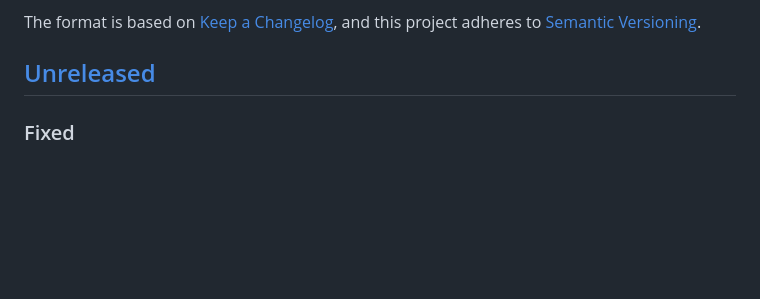
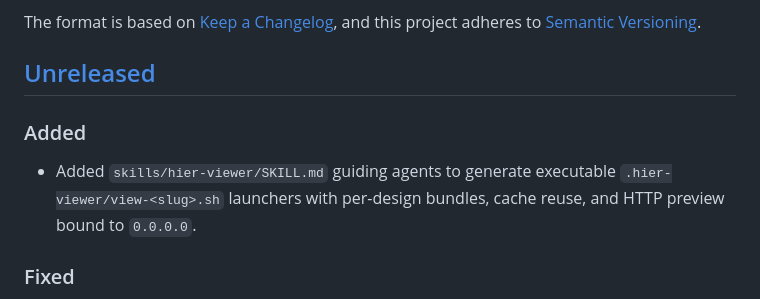
Before and after one commit to cyril0124/hier-viewer, a Markdown page: CHANGELOG.md, the part around the change. Drawn GitHub-style; blank space fills up the shorter version.

Commit message:
docs: add hier-viewer launch script skill

```diff
--- a/CHANGELOG.md
+++ b/CHANGELOG.md
@@ -6,6 +6,10 @@ The format is based on [Keep a Changelog](https://keepachangelog.com/en/1.1.0/),
 and this project adheres to [Semantic Versioning](https://semver.org/spec/v2.0.0.html).
 
 ## [Unreleased]
+
+### Added
+
+- Added `skills/hier-viewer/SKILL.md` guiding agents to generate executable `.hier-viewer/view-<slug>.sh` launchers with per-design bundles, cache reuse, and HTTP preview bound to `0.0.0.0`.
 
 ### Fixed
 
```
Also changed, not shown: skills/hier-viewer/SKILL.md (added, +84 -0 lines).
